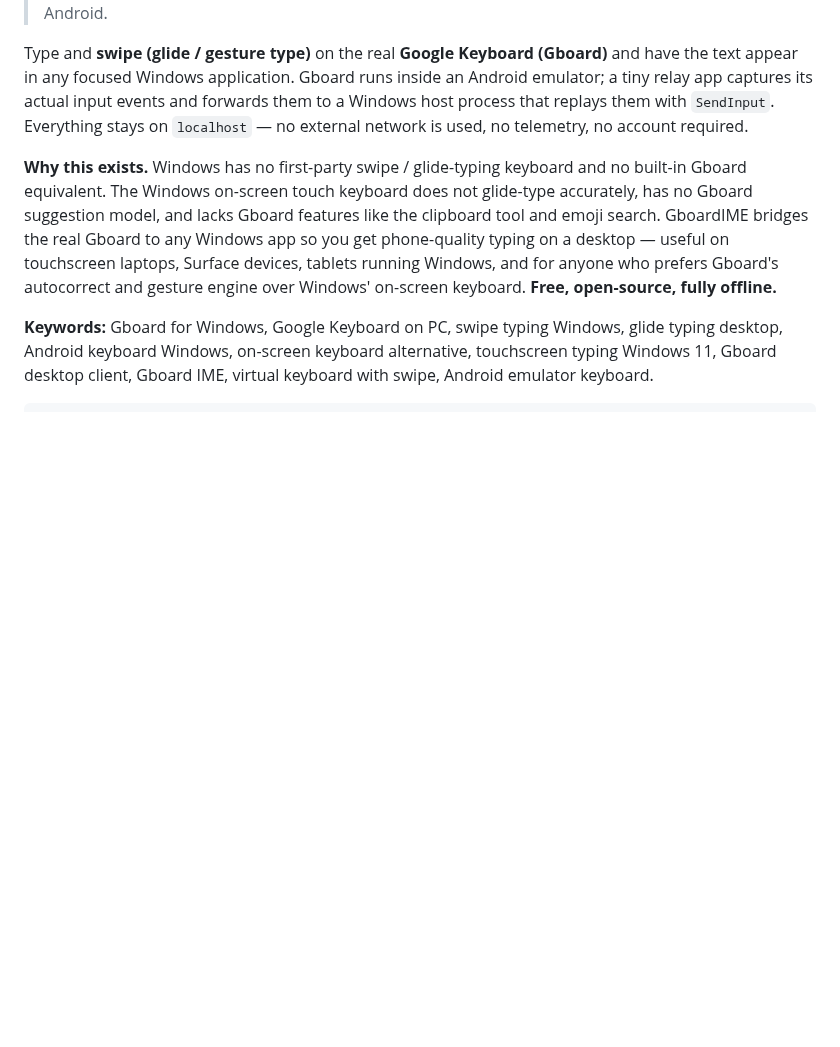
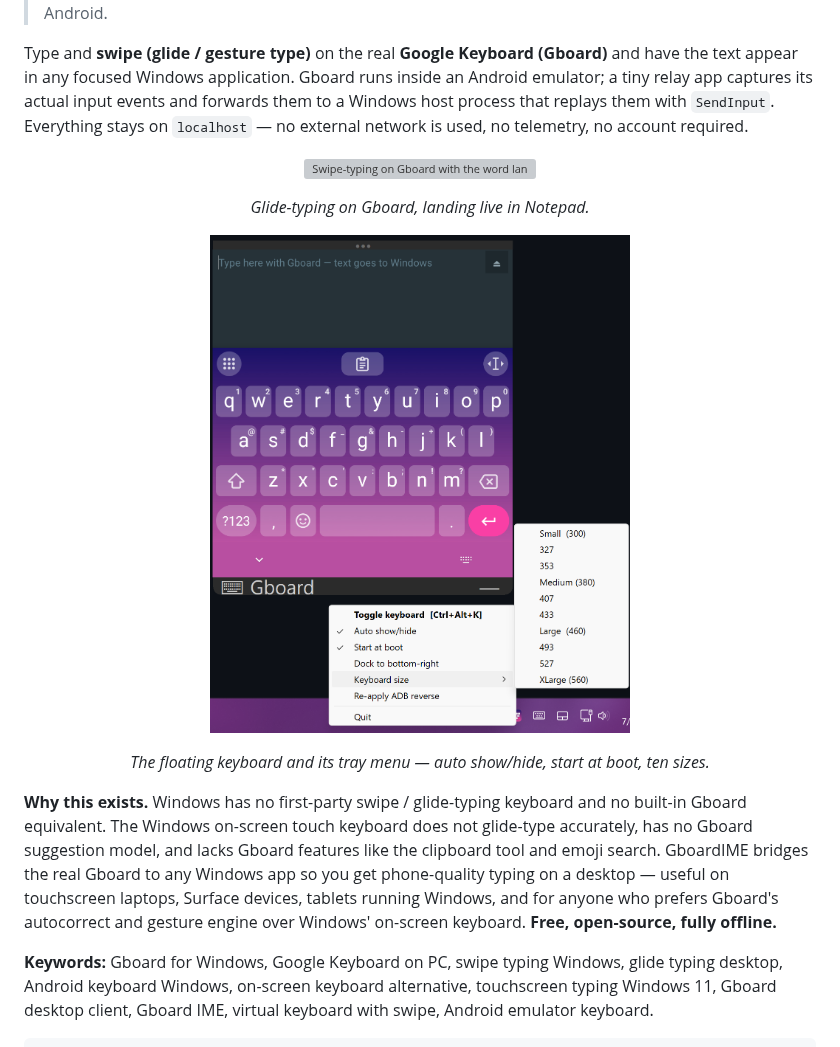
Before and after one commit to alienware377/GboardIME-Google-Keyboard-on-Windows, a Markdown page: README.md, the part around the change. Rendered like a GitHub page; pictures changed too: assets/screenshot-tray.png (added); blank space fills up the shorter version; grey boxes are pictures that could not be loaded.

Commit message:
README: add swipe-typing demo animation and tray-menu screenshot

```diff
--- a/README.md
+++ b/README.md
@@ -10,6 +10,20 @@ the text appear in any focused Windows application. Gboard runs inside an Androi
 a tiny relay app captures its actual input events and forwards them to a Windows host
 process that replays them with `SendInput`. Everything stays on `localhost` — no external
 network is used, no telemetry, no account required.
+
+<p align="center">
+  <img src="assets/demo-swipe.webp" alt="Swipe-typing on Gboard with the word landing live in Windows Notepad" width="740">
+</p>
+<p align="center">
+  <em>Glide-typing on Gboard, landing live in Notepad.</em>
+</p>
+
+<p align="center">
+  <img src="assets/screenshot-tray.png" alt="The floating Gboard keyboard over the Windows desktop, with the tray menu open: toggle keyboard, auto show/hide, start at boot, dock, and ten keyboard sizes" width="420">
+</p>
+<p align="center">
+  <em>The floating keyboard and its tray menu — auto show/hide, start at boot, ten sizes.</em>
+</p>
 
 **Why this exists.** Windows has no first-party swipe / glide-typing keyboard and no built-in
 Gboard equivalent. The Windows on-screen touch keyboard does not glide-type accurately, has
```
Also changed, not shown: 1 other file.
